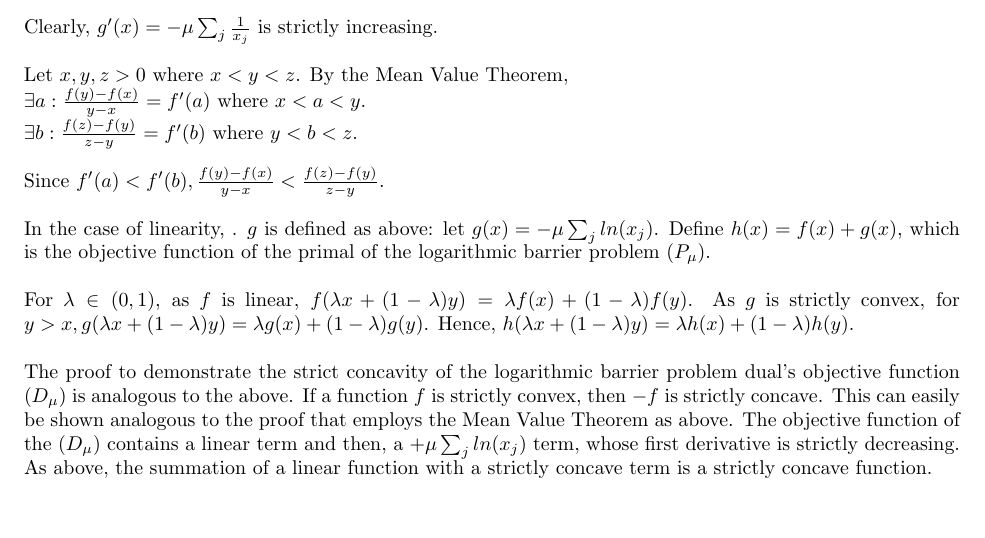
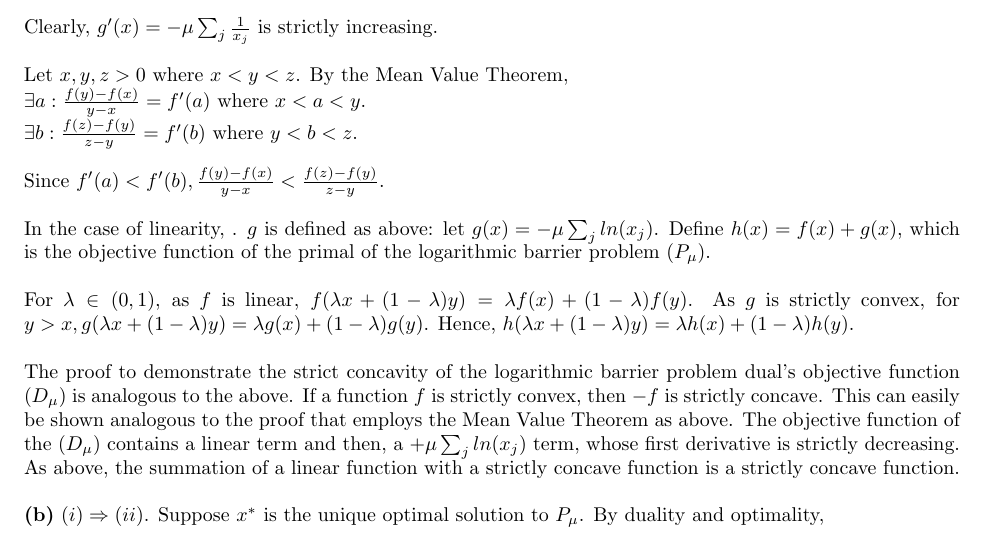
Before and after one commit to ljtheminister/Opt1, a LaTeX document (IEOR6613Opt1_Takehome_Final_jcm2199.tex): part of the page, cut so that both start at the same text. Compiled offline with pdfLaTeX.

Commit message:
second commit

```diff
--- a/IEOR6613Opt1_Takehome_Final_jcm2199.tex
+++ b/IEOR6613Opt1_Takehome_Final_jcm2199.tex
@@ -38,7 +38,14 @@ $g$ is defined as above:  let $g(x) = - \mu \sum_j ln(x_j)$.  Define $h(x) = f(x
 For $\lambda \in (0,1)$, as $f$ is linear, $f(\lambda x + (1-\lambda) y) = \lambda f(x) + (1-\lambda) f(y)$.  As $g$ is strictly convex, for $y > x, g(\lambda x + (1-\lambda) y) = \lambda g(x) + (1-\lambda) g(y)$.  Hence, $h(\lambda x + (1-\lambda) y) = \lambda h(x) + (1-\lambda) h(y)$. \\
 
 \noindent
-The proof to demonstrate the strict concavity of the logarithmic barrier problem dual's objective function $(D_\mu)$ is analogous to the above.  If a function $f$ is strictly convex, then $-f$ is strictly concave.  This can easily be shown analogous to the proof that employs the Mean Value Theorem as above.  The objective function of the $(D_\mu)$ contains a linear term and then, a $+ \mu \sum_j ln(x_j)$ term, whose first derivative is strictly decreasing.  As above, the summation of a linear function with a strictly concave term is a strictly concave function. \\
+The proof to demonstrate the strict concavity of the logarithmic barrier problem dual's objective function $(D_\mu)$ is analogous to the above.  If a function $f$ is strictly convex, then $-f$ is strictly concave.  This can easily be shown analogous to the proof that employs the Mean Value Theorem as above.  The objective function of the $(D_\mu)$ contains a linear term and then, a $+ \mu \sum_j ln(x_j)$ term, whose first derivative is strictly decreasing.  As above, the summation of a linear function with a strictly concave function is a strictly concave function. \\
+
+\noindent
+\textbf{(b)}
+$(i) \Rightarrow (ii)$.
+Suppose $x^*$ is the unique optimal solution to $P_\mu$.  By duality and optimality,
+
+
 
 
 \end{document}
```
